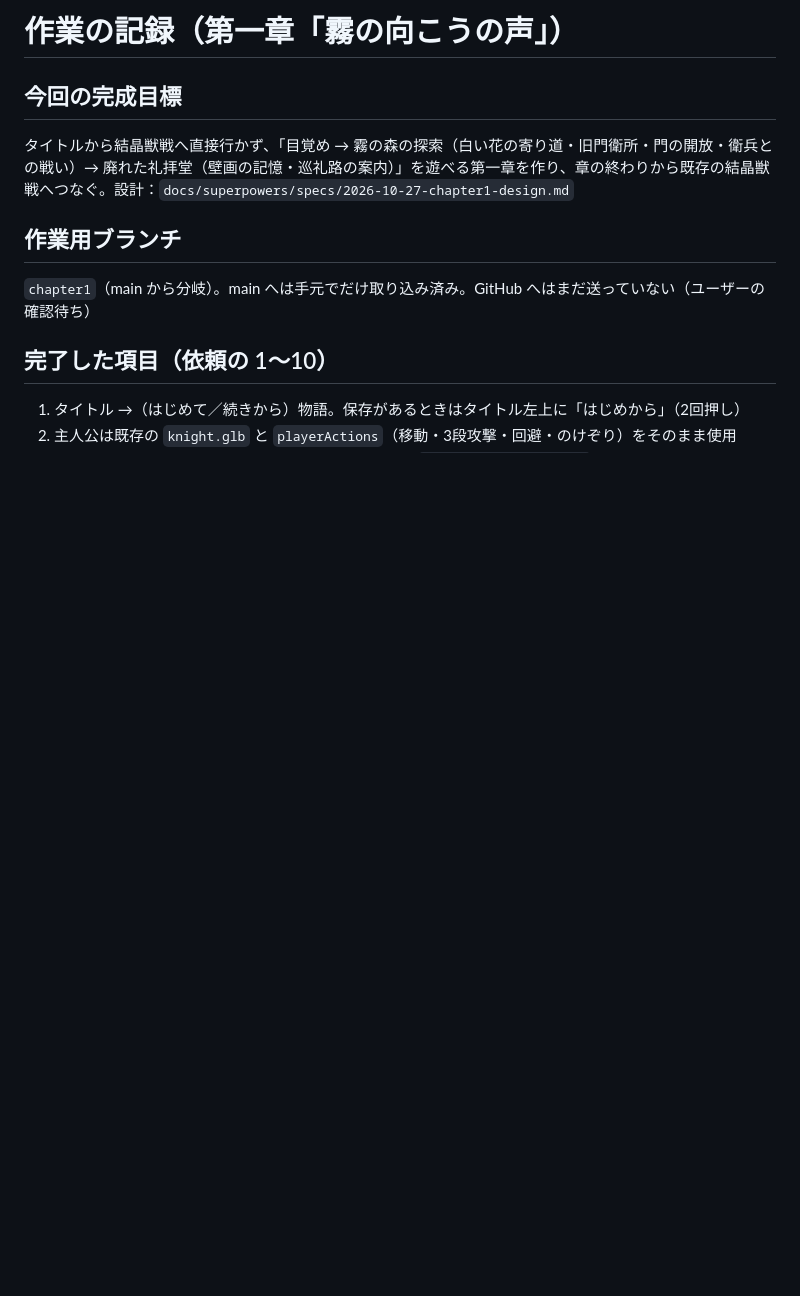
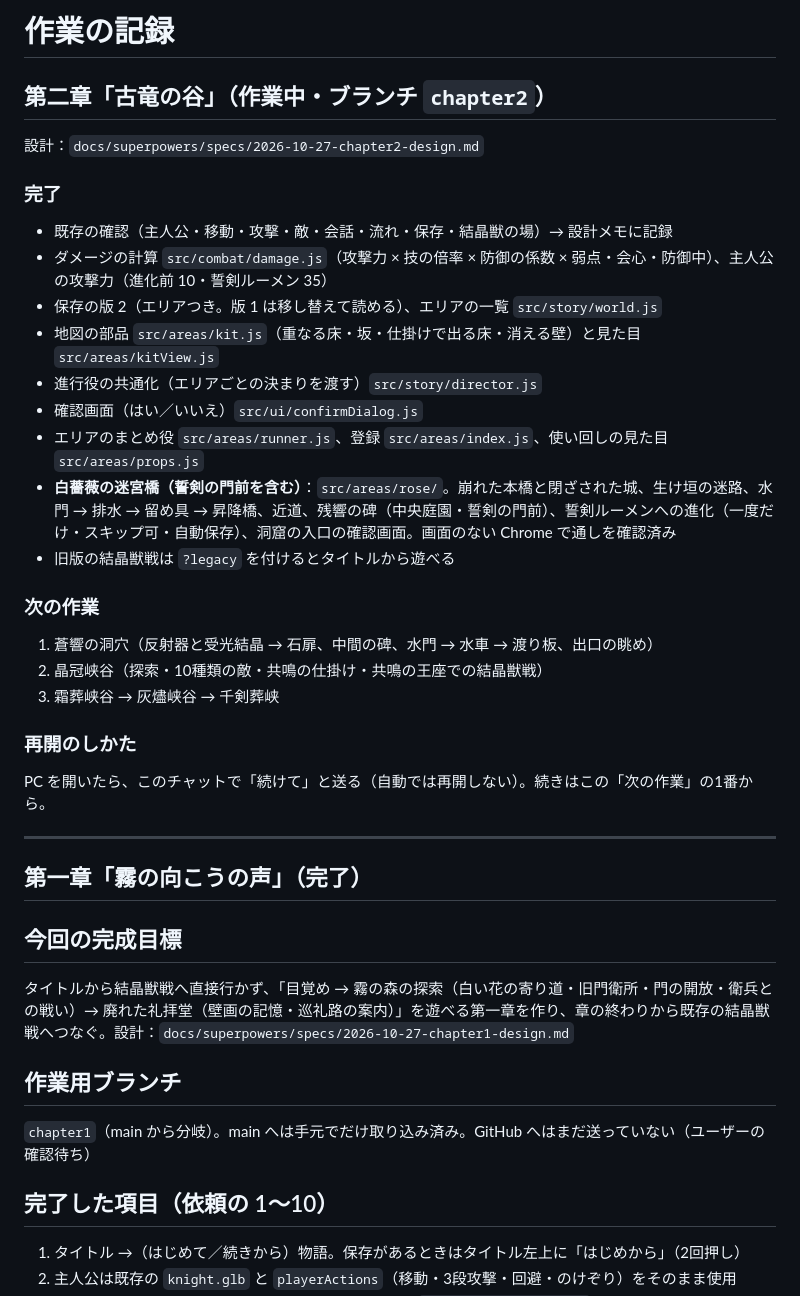
Before and after one commit to tani1794/my-game, a Markdown page: PROGRESS.md, the part around the change. Drawn GitHub-style; blank space fills up the shorter version.

Commit message:
docs: chapter 2 progress so far
Co-Authored-By: Claude Opus 5.5 <noreply@anthropic.com>

```diff
--- a/PROGRESS.md
+++ b/PROGRESS.md
@@ -1,4 +1,30 @@
-# 作業の記録（第一章「霧の向こうの声」）
+# 作業の記録
+
+## 第二章「古竜の谷」（作業中・ブランチ `chapter2`）
+設計：`docs/superpowers/specs/2026-10-27-chapter2-design.md`
+
+### 完了
+- 既存の確認（主人公・移動・攻撃・敵・会話・流れ・保存・結晶獣の場）→ 設計メモに記録
+- ダメージの計算 `src/combat/damage.js`（攻撃力 × 技の倍率 × 防御の係数 × 弱点・会心・防御中）、主人公の攻撃力（進化前 10・誓剣ルーメン 35）
+- 保存の版 2（エリアつき。版 1 は移し替えて読める）、エリアの一覧 `src/story/world.js`
+- 地図の部品 `src/areas/kit.js`（重なる床・坂・仕掛けで出る床・消える壁）と見た目 `src/areas/kitView.js`
+- 進行役の共通化（エリアごとの決まりを渡す）`src/story/director.js`
+- 確認画面（はい／いいえ）`src/ui/confirmDialog.js`
+- エリアのまとめ役 `src/areas/runner.js`、登録 `src/areas/index.js`、使い回しの見た目 `src/areas/props.js`
+- **白薔薇の迷宮橋（誓剣の門前を含む）**：`src/areas/rose/`。崩れた本橋と閉ざされた城、生け垣の迷路、水門 → 排水 → 留め具 → 昇降橋、近道、残響の碑（中央庭園・誓剣の門前）、誓剣ルーメンへの進化（一度だけ・スキップ可・自動保存）、洞窟の入口の確認画面。画面のない Chrome で通しを確認済み
+- 旧版の結晶獣戦は `?legacy` を付けるとタイトルから遊べる
+
+### 次の作業
+1. 蒼響の洞穴（反射器と受光結晶 → 石扉、中間の碑、水門 → 水車 → 渡り板、出口の眺め）
+2. 晶冠峡谷（探索・10種類の敵・共鳴の仕掛け・共鳴の王座での結晶獣戦）
+3. 霜葬峡谷 → 灰燼峡谷 → 千剣葬峡
+
+### 再開のしかた
+PC を開いたら、このチャットで「続けて」と送る（自動では再開しない）。続きはこの「次の作業」の1番から。
+
+---
+
+## 第一章「霧の向こうの声」（完了）
 
 ## 今回の完成目標
 タイトルから結晶獣戦へ直接行かず、「目覚め → 霧の森の探索（白い花の寄り道・旧門衛所・門の開放・衛兵との戦い）→ 廃れた礼拝堂（壁画の記憶・巡礼路の案内）」を遊べる第一章を作り、章の終わりから既存の結晶獣戦へつなぐ。設計：`docs/superpowers/specs/2026-10-27-chapter1-design.md`
```
